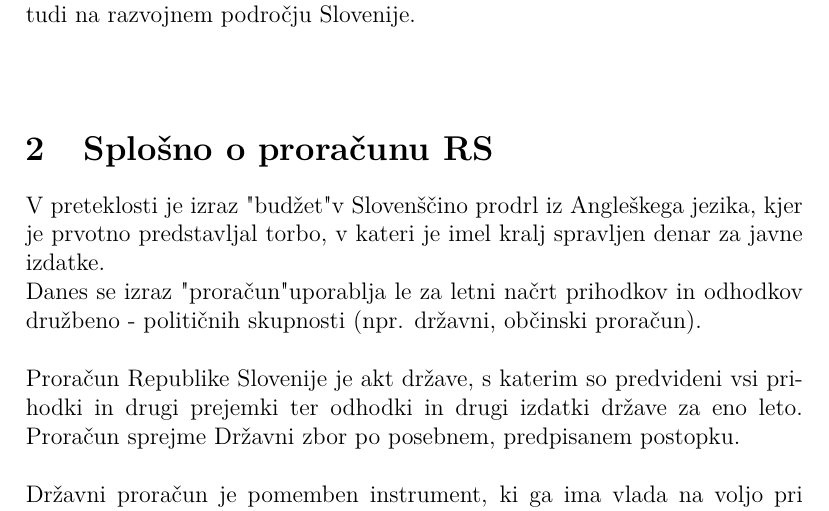
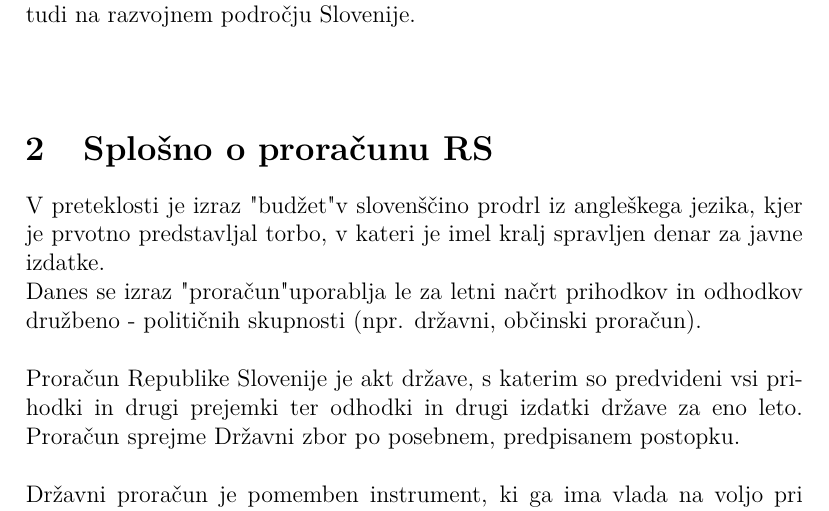
Before and after one commit to ines-silc/DIF-projekt, a LaTeX document (podatki/poročilo.tex): part of page 4 of 7, cut so that both start at the same text. Compiled offline with pdfLaTeX.

Commit message:
popravek

```diff
--- a/podatki/poročilo.tex
+++ b/podatki/poročilo.tex
@@ -75,7 +75,7 @@ V zadnjem koraku pa  bomo primerjali proračun Republike Slovenije s proračunom
 \\
 \\
 \section[Splošno o proračunu RS]{Splošno o proračunu RS}
-V preteklosti je izraz "budžet" v Slovenščino prodrl iz Angleškega jezika, kjer je prvotno predstavljal torbo, v kateri je imel kralj spravljen denar za javne izdatke. \\
+V preteklosti je izraz "budžet" v slovenščino prodrl iz angleškega jezika, kjer je prvotno predstavljal torbo, v kateri je imel kralj spravljen denar za javne izdatke. \\
 Danes se izraz "proračun" uporablja le za letni načrt prihodkov in odhodkov družbeno - političnih skupnosti (npr. državni, občinski proračun).
  \\
 \\
```
Also changed, not shown: podatki/poročilo.pdf, 1 other file.
